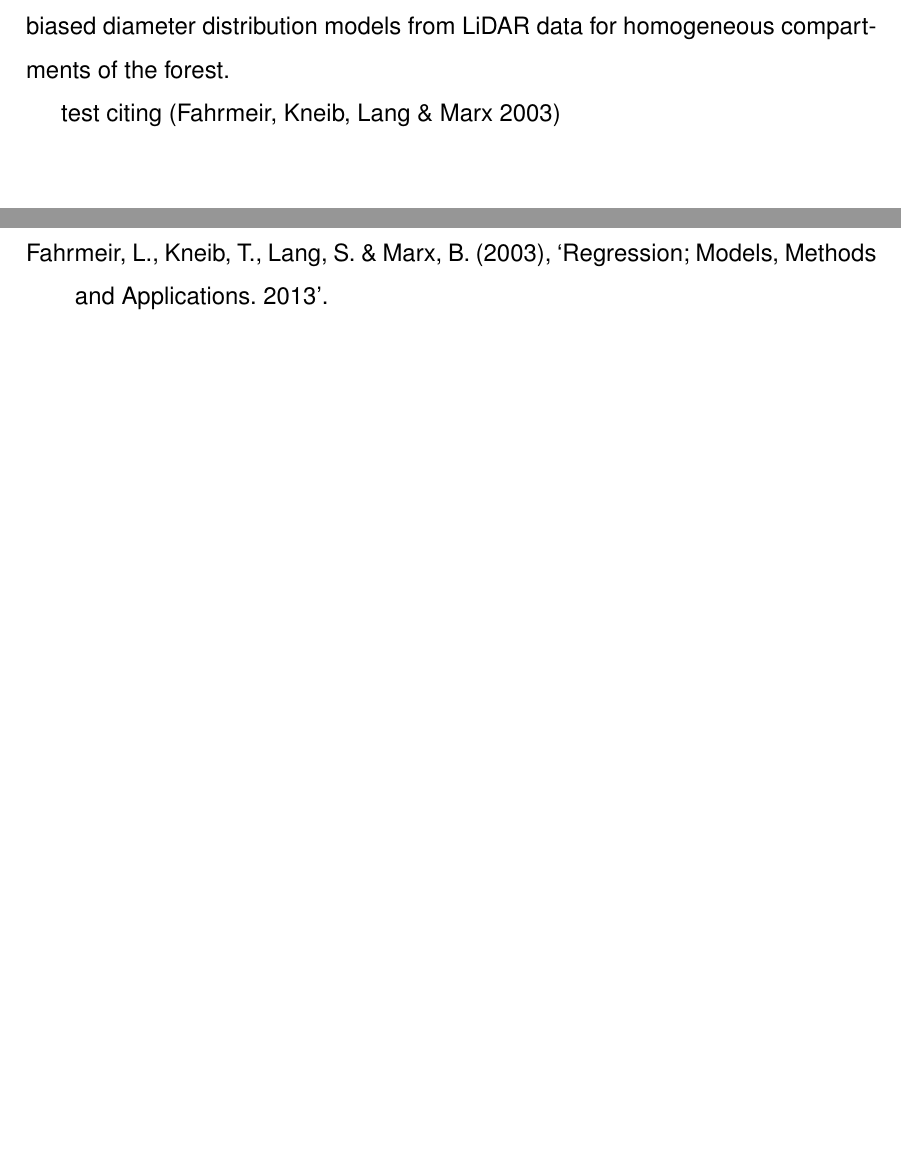
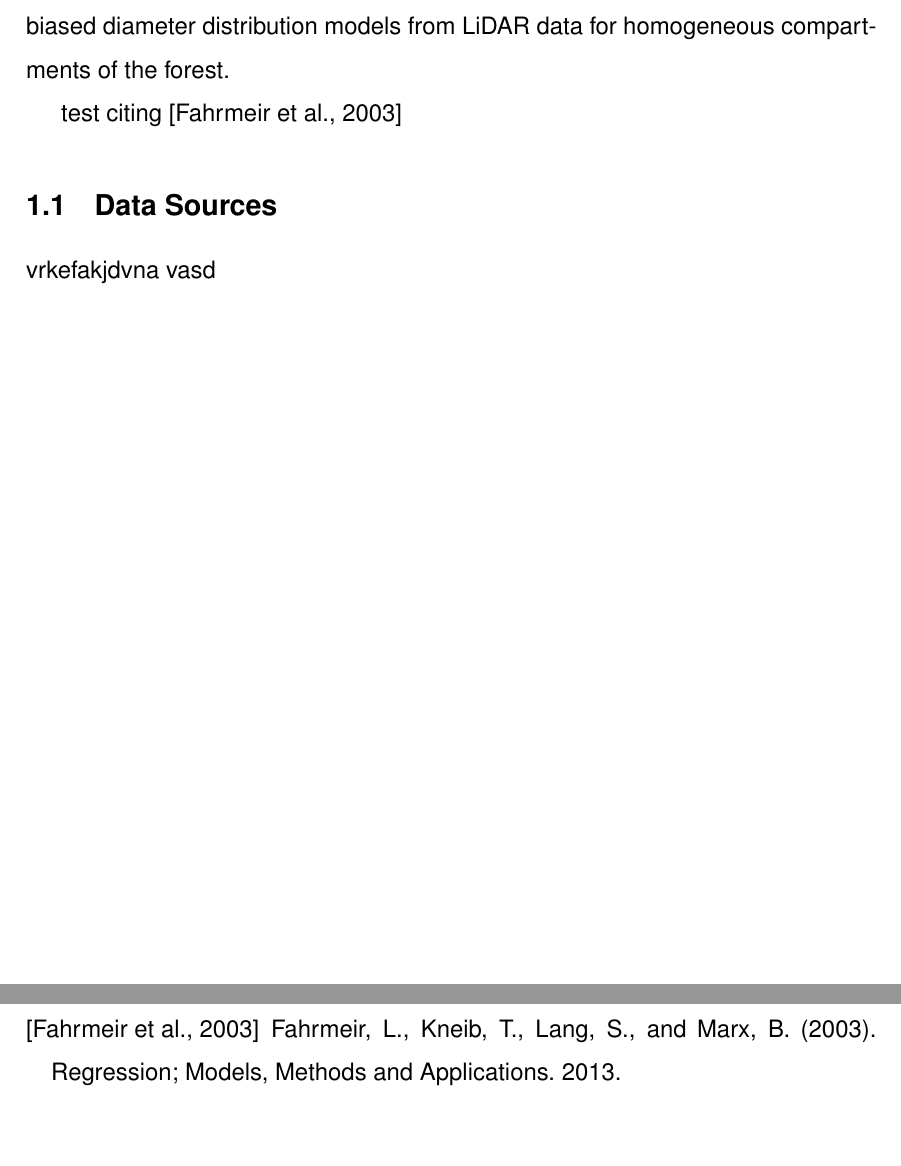
Before and after one commit to ckpetros/tex_master_thesis, a LaTeX document (Master.tex, which reads data_sources.tex): two parts of pages 12 and 29 of 29, joined at a grey line, cut so that both start at the same text, the shorter picture padded with empty space. Compiled offline with pdfLaTeX; a missing font is replaced by an installed copy or a similar font.

Commit message:
citation style fixed

```diff
--- a/Master.tex
+++ b/Master.tex
@@ -27,7 +27,7 @@
 
 
 % For the type of citation and bibliographic style
-\usepackage{harvard}
+%\usepackage{apacite}
 
 % allows index generation
 \usepackage{makeidx}
@@ -151,7 +151,9 @@
 \pagenumbering{arabic}
 \setcounter{page}{1}
 
-\section{Introduction}
-\input{Introduction}
+\section{Introduction} \label{introduction}
+\input{introduction}
+\subsection{Data Sources} \label{data_sources}
+\input{data_sources}
 \clearpage
 
--- /dev/null
+++ b/data_sources.tex
@@ -0,0 +1,3 @@
+% !TEX root = Master.tex
+
+vrkefakjdvna vasd
```
Also changed, not shown: Master.bbl, Master.ind (deleted), Master.pdf, Master.tex (11 more changed lines), 10 other files.
